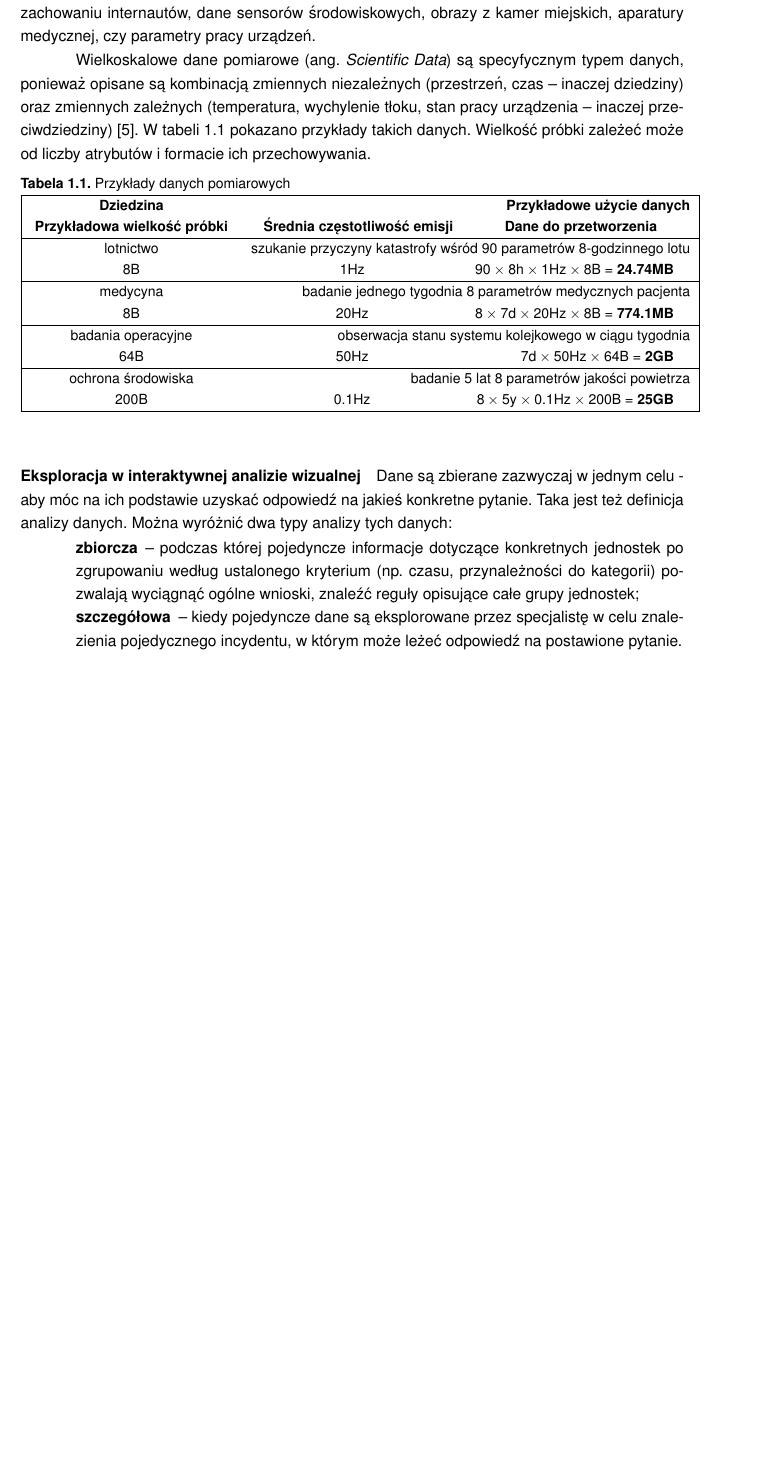
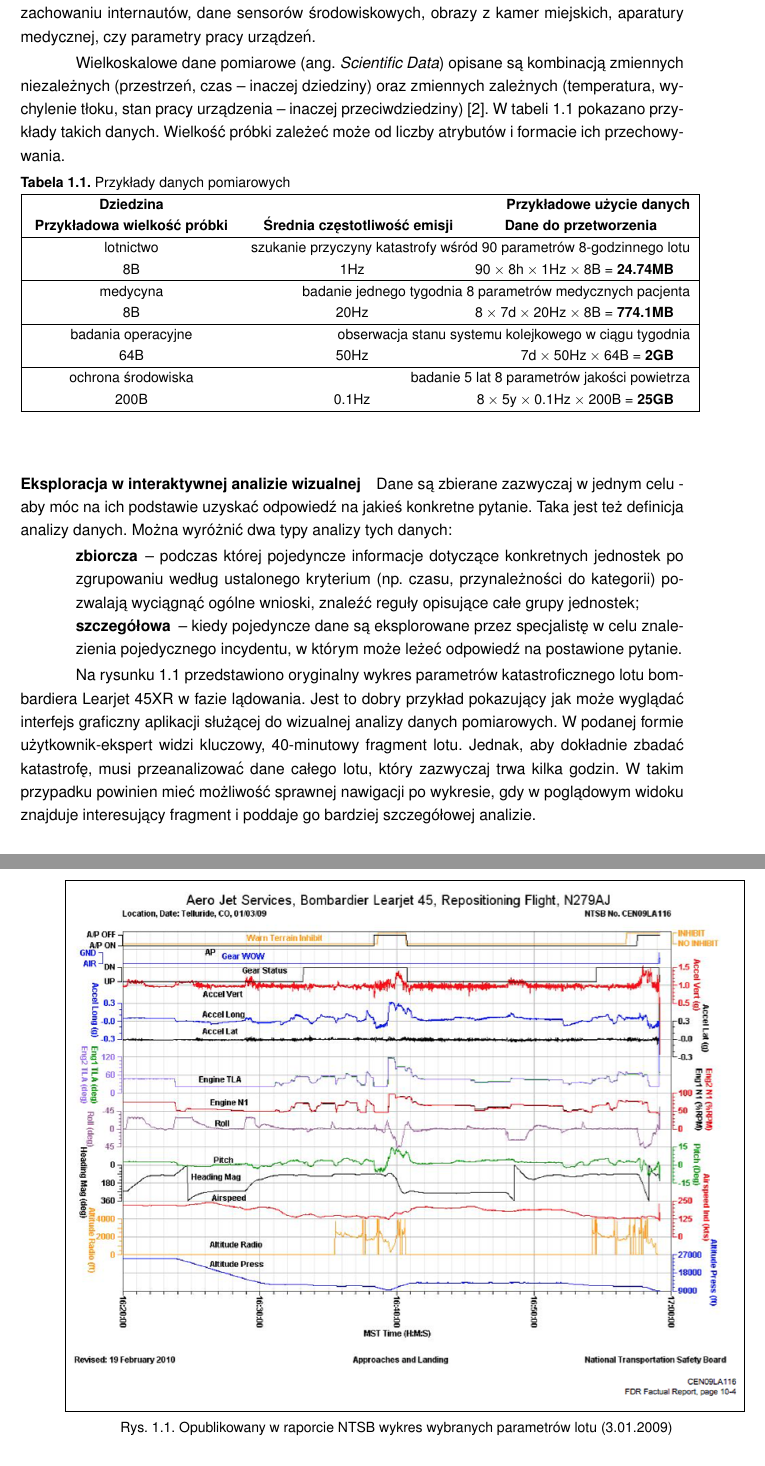
Before and after one commit to adamborowski/mthesis, a LaTeX thesis (src/Thesis.tex, which reads src/tex/drafts.tex): part of page 8 of 26 before the commit and two parts of pages 8 and 9 of 27 after it, the two joined at a grey line, cut so that both start at the same text, the shorter picture padded with empty space. Compiled offline with pdfLaTeX.

Commit message:
safe commit

```diff
--- a/src/tex/drafts.tex
+++ b/src/tex/drafts.tex
@@ -17,7 +12,7 @@ Mowa tutaj o zbieraniu znacznych rozmiarów danych, które są generowane przez
 Zbierane są informacje o zachowaniu internautów, dane sensorów środowiskowych, obrazy z kamer miejskich, aparatury medycznej, czy parametry pracy urządzeń.
 
 
-Wielkoskalowe dane pomiarowe (ang. \textit{Scientific Data}) są specyfycznym typem danych, ponieważ opisane są kombinacją zmiennych niezależnych (przestrzeń, czas -- inaczej dziedziny) oraz zmiennych zależnych (temperatura, wychylenie tłoku, stan pracy urządzenia -- inaczej przeciwdziedziny) \cite{Hauser12VisTutorial}.
+Wielkoskalowe dane pomiarowe (ang. \textit{Scientific Data}) opisane są kombinacją zmiennych niezależnych (przestrzeń, czas -- inaczej dziedziny) oraz zmiennych zależnych (temperatura, wychylenie tłoku, stan pracy urządzenia -- inaczej przeciwdziedziny) \cite{Hauser12VisTutorial}.
 W tabeli \ref{table:measurementDataExamples} pokazano przykłady takich danych.
 Wielkość próbki zależeć może od liczby atrybutów i formacie ich przechowywania.
 
@@ -53,3 +47,19 @@ Można wyróżnić dwa typy analizy tych danych:
 
 	\item[szczegółowa]-- kiedy pojedyncze dane są eksplorowane przez specjalistę w celu znalezienia pojedycznego incydentu, w którym może leżeć odpowiedź na postawione pytanie.
 \end{description}
+
+Na rysunku \ref{fig:ntsb_plot} przedstawiono oryginalny wykres parametrów katastroficznego lotu bombardiera Learjet 45XR w fazie lądowania.
+Jest to dobry przykład pokazujący jak może wyglądać interfejs graficzny aplikacji służącej do wizualnej analizy danych pomiarowych.
+W podanej formie użytkownik-ekspert widzi kluczowy, 40-minutowy fragment lotu.
+Jednak, aby dokładnie zbadać katastrofę, musi przeanalizować dane całego lotu, który zazwyczaj trwa kilka godzin.
+W takim przypadku powinien mieć możliwość sprawnej nawigacji po wykresie, gdy w poglądowym widoku znajduje interesujący fragment i poddaje go bardziej szczegółowej analizie.
+
+\begin{figure}[H]
+	\centering
+	\setlength\fboxsep{5pt}
+	\setlength\fboxrule{0.5pt}
+	\fbox{\includegraphics[width=1\textwidth, trim=11mm 0 5mm 2cm, clip=true]{img/ntsb_plot.png}}
+	%TODO pojęcie NTSPB
+	\caption{Opublikowany w raporcie NTSB wykres wybranych parametrów lotu (3.01.2009)}
+	\label{fig:ntsb_plot}
+\end{figure}
```
Also changed, not shown: src/tex/introduction.tex (+1 -15 lines), src/tex/streszczenie.tex (+17 -1 lines), src/Thesis.pdf, src/img/ntsb_plot.png (added), src/tex/drafts.tex (23 more changed lines).
